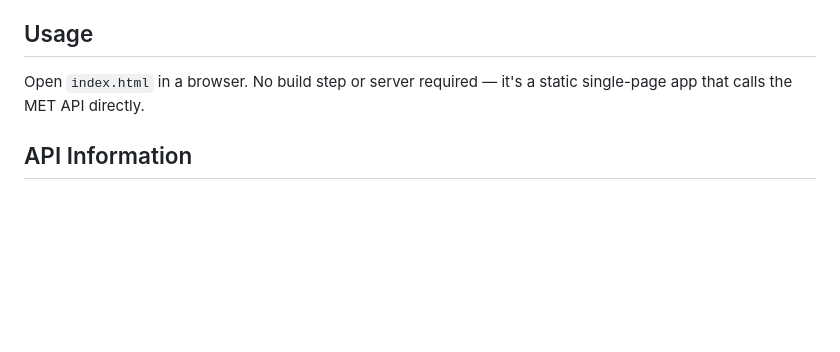
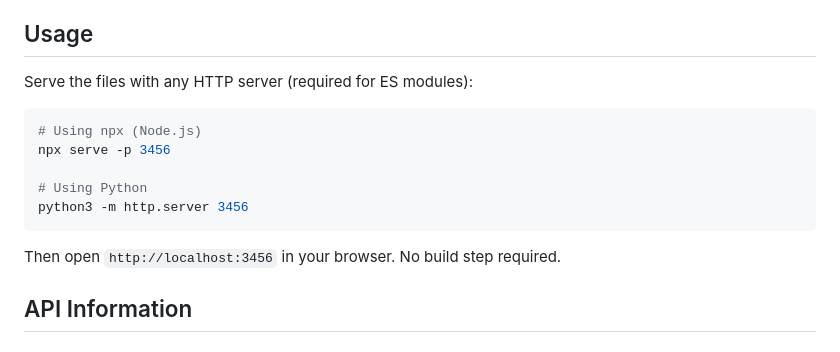
Before and after one commit to shellylynnx/projects, a Markdown page: METBird/README.md, the part around one of its changes. GitHub-like rendering; blank space fills up the shorter version.

````diff
--- a/METBird/README.md
+++ b/METBird/README.md
@@ -49,7 +66,17 @@ METBird/
 
 ## Usage
 
-Open `index.html` in a browser. No build step or server required — it's a static single-page app that calls the MET API directly.
+Serve the files with any HTTP server (required for ES modules):
+
+```bash
+# Using npx (Node.js)
+npx serve -p 3456
+
+# Using Python
+python3 -m http.server 3456
+```
+
+Then open `http://localhost:3456` in your browser. No build step required.
 
 ## API Information
 
````
Also changed, not shown: other parts of METBird/README.md (+37 -4 lines).
